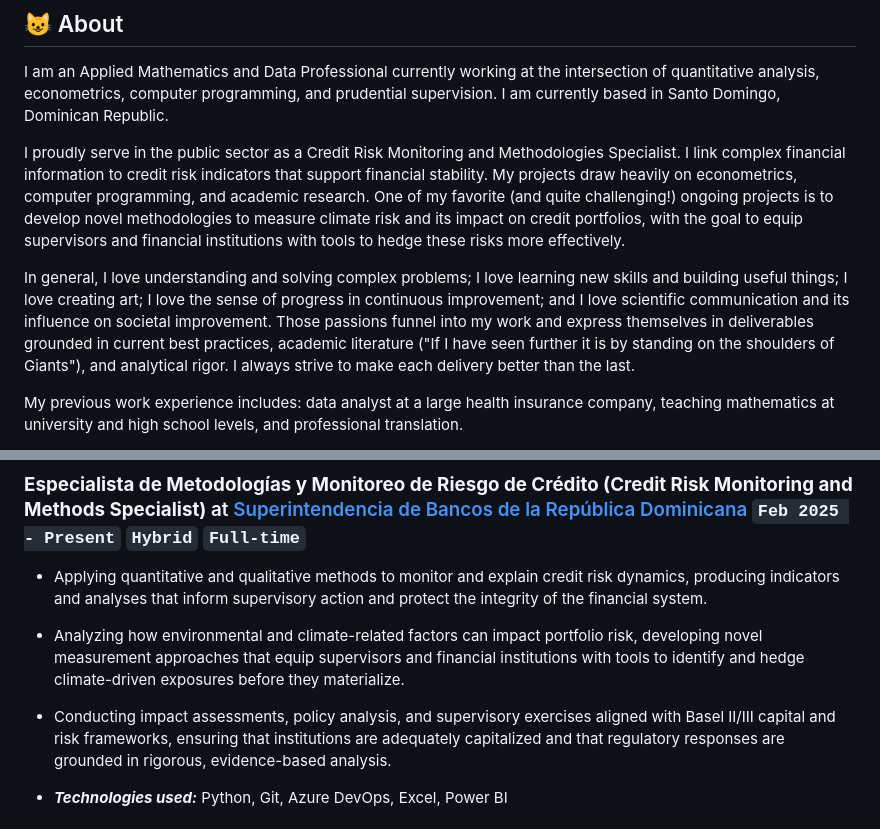
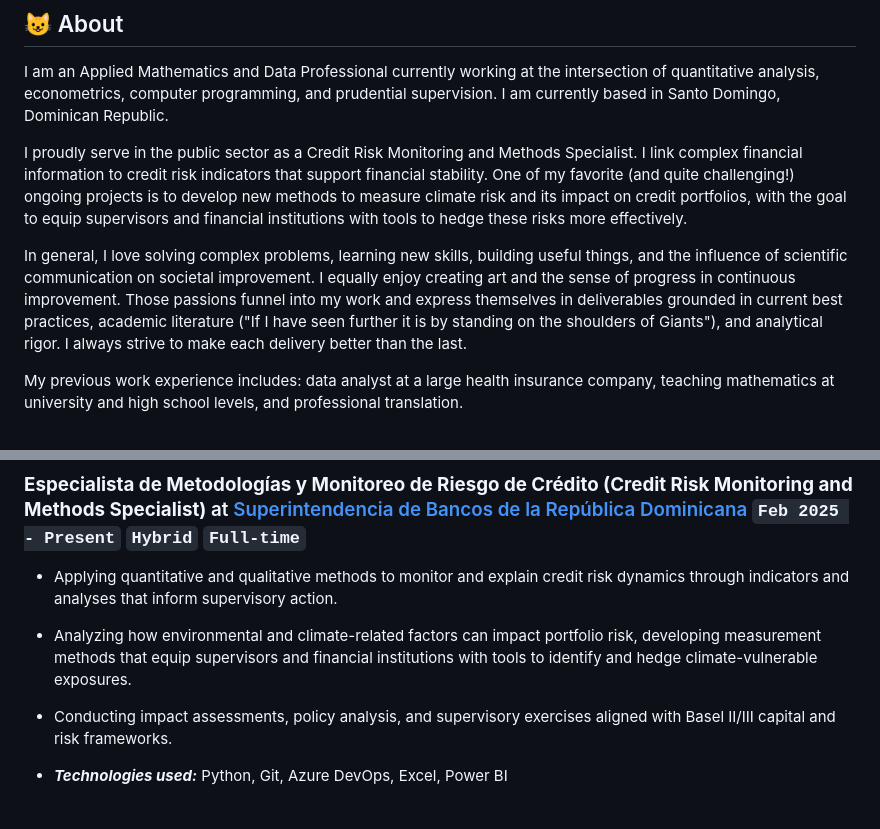
Before and after one commit to natsushimazaki/natsushimazaki.github.io, a Markdown page: pages/overview.md, 2 parts joined by grey strips. Drawn GitHub-style.

```diff
--- a/pages/overview.md
+++ b/pages/overview.md
@@ -4,9 +4,9 @@
 
 I am an Applied Mathematics and Data Professional currently working at the intersection of quantitative analysis, econometrics, computer programming, and prudential supervision. I am currently based in Santo Domingo, Dominican Republic.
 
-I proudly serve in the public sector as a Credit Risk Monitoring and Methodologies Specialist. I link complex financial information to credit risk indicators that support financial stability. My projects draw heavily on econometrics, computer programming, and academic research. One of my favorite (and quite challenging!) ongoing projects is to develop novel methodologies to measure climate risk and its impact on credit portfolios, with the goal to equip supervisors and financial institutions with tools to hedge these risks more effectively.
+I proudly serve in the public sector as a Credit Risk Monitoring and Methods Specialist. I link complex financial information to credit risk indicators that support financial stability. One of my favorite (and quite challenging!) ongoing projects is to develop new methods to measure climate risk and its impact on credit portfolios, with the goal to equip supervisors and financial institutions with tools to hedge these risks more effectively.
 
-In general, I love understanding and solving complex problems; I love learning new skills and building useful things; I love creating art; I love the sense of progress in continuous improvement; and I love scientific communication and its influence on societal improvement. Those passions funnel into my work and express themselves in deliverables grounded in current best practices, academic literature ("If I have seen further it is by standing on the shoulders of Giants"), and analytical rigor. I always strive to make each delivery better than the last.
+In general, I love solving complex problems, learning new skills, building useful things, and the influence of scientific communication on societal improvement. I equally enjoy creating art and the sense of progress in continuous improvement. Those passions funnel into my work and express themselves in deliverables grounded in current best practices, academic literature ("If I have seen further it is by standing on the shoulders of Giants"), and analytical rigor. I always strive to make each delivery better than the last.
 
 My previous work experience includes: data analyst at a large health insurance company, teaching mathematics at university and high school levels, and professional translation.
 
@@ -17,9 +17,9 @@ My professional goal is to continue developing a career that integrates my passi
 ## 👩🏻‍💻 Experience
 
 ### **Especialista de Metodologías y Monitoreo de Riesgo de Crédito (Credit Risk Monitoring and Methods Specialist)** at [Superintendencia de Bancos de la República Dominicana](https://sb.gob.do/) `Feb 2025 - Present` `Hybrid` `Full-time`
-- Applying quantitative and qualitative methods to monitor and explain credit risk dynamics, producing indicators and analyses that inform supervisory action and protect the integrity of the financial system.
-- Analyzing how environmental and climate-related factors can impact portfolio risk, developing novel measurement approaches that equip supervisors and financial institutions with tools to identify and hedge climate-driven exposures before they materialize.
-- Conducting impact assessments, policy analysis, and supervisory exercises aligned with Basel II/III capital and risk frameworks, ensuring that institutions are adequately capitalized and that regulatory responses are grounded in rigorous, evidence-based analysis.
+- Applying quantitative and qualitative methods to monitor and explain credit risk dynamics through indicators and analyses that inform supervisory action.
+- Analyzing how environmental and climate-related factors can impact portfolio risk, developing measurement methods that equip supervisors and financial institutions with tools to identify and hedge climate-vulnerable exposures.
+- Conducting impact assessments, policy analysis, and supervisory exercises aligned with Basel II/III capital and risk frameworks.
 
 - _**Technologies used:**_ Python, Git, Azure DevOps, Excel, Power BI
 
```
Also changed, not shown: pages/experience.md (+3 -3 lines).
